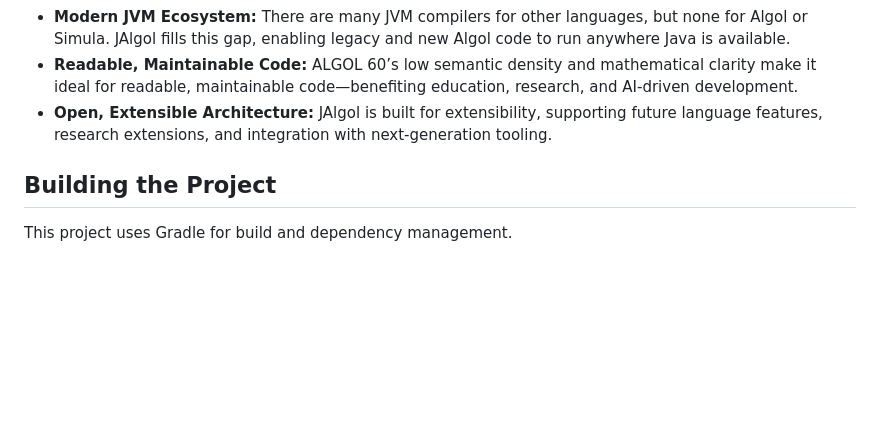
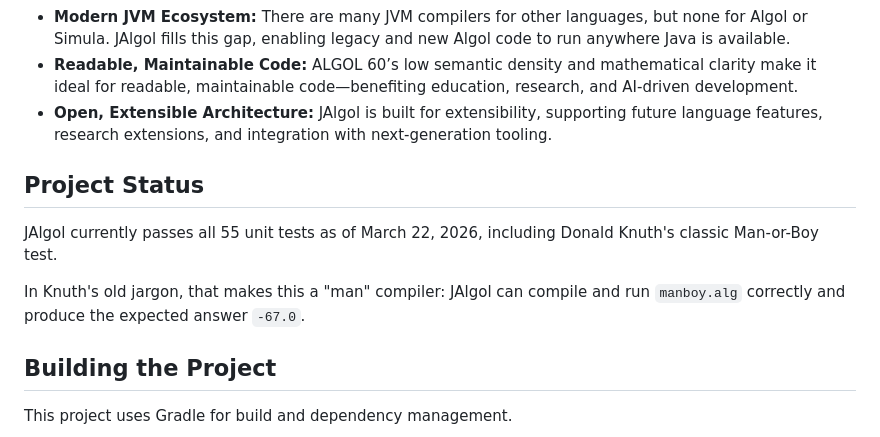
Before and after one commit to gnbonney/Perseus, a Markdown page: README.md, the part around one of its changes. Drawn GitHub-style; blank space fills up the shorter version.

```diff
--- a/README.md
+++ b/README.md
@@ -19,6 +19,12 @@ Why create a new Algol compiler?
 * **Modern JVM Ecosystem:** There are many JVM compilers for other languages, but none for Algol or Simula. JAlgol fills this gap, enabling legacy and new Algol code to run anywhere Java is available.
 * **Readable, Maintainable Code:** ALGOL 60’s low semantic density and mathematical clarity make it ideal for readable, maintainable code—benefiting education, research, and AI-driven development.
 * **Open, Extensible Architecture:** JAlgol is built for extensibility, supporting future language features, research extensions, and integration with next-generation tooling.
+
+## Project Status
+
+JAlgol currently passes all 55 unit tests as of March 22, 2026, including Donald Knuth's classic Man-or-Boy test.
+
+In Knuth's old jargon, that makes this a "man" compiler: JAlgol can compile and run `manboy.alg` correctly and produce the expected answer `-67.0`.
 
 ## Building the Project
 
```
Also changed, not shown: other parts of README.md (+14 -10 lines), docs/Architecture.md (+34 -28 lines), docs/Compiler-TODO.md (+36 -33 lines).
